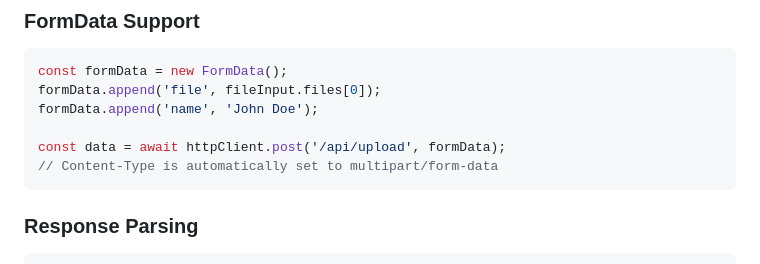
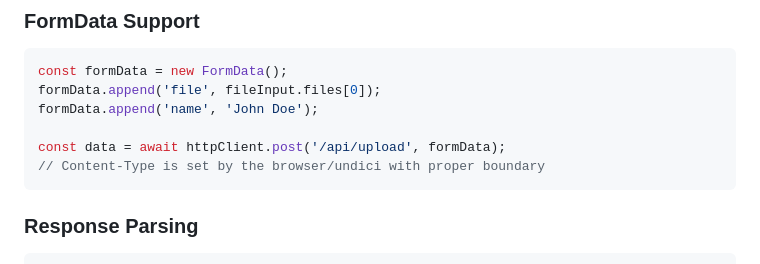
Before and after one commit to calimero-network/mero-js, a Markdown page: packages/mero-js/README.md, the part around the change. Drawn GitHub-style.

Commit message:
docs: clarify FormData Content-Type is set by browser/undici

````diff
--- a/packages/mero-js/README.md
+++ b/packages/mero-js/README.md
@@ -338,7 +338,7 @@ formData.append('file', fileInput.files[0]);
 formData.append('name', 'John Doe');
 
 const data = await httpClient.post('/api/upload', formData);
-// Content-Type is automatically set to multipart/form-data
+// Content-Type is set by the browser/undici with proper boundary
 ```
 
 ### Response Parsing
````
